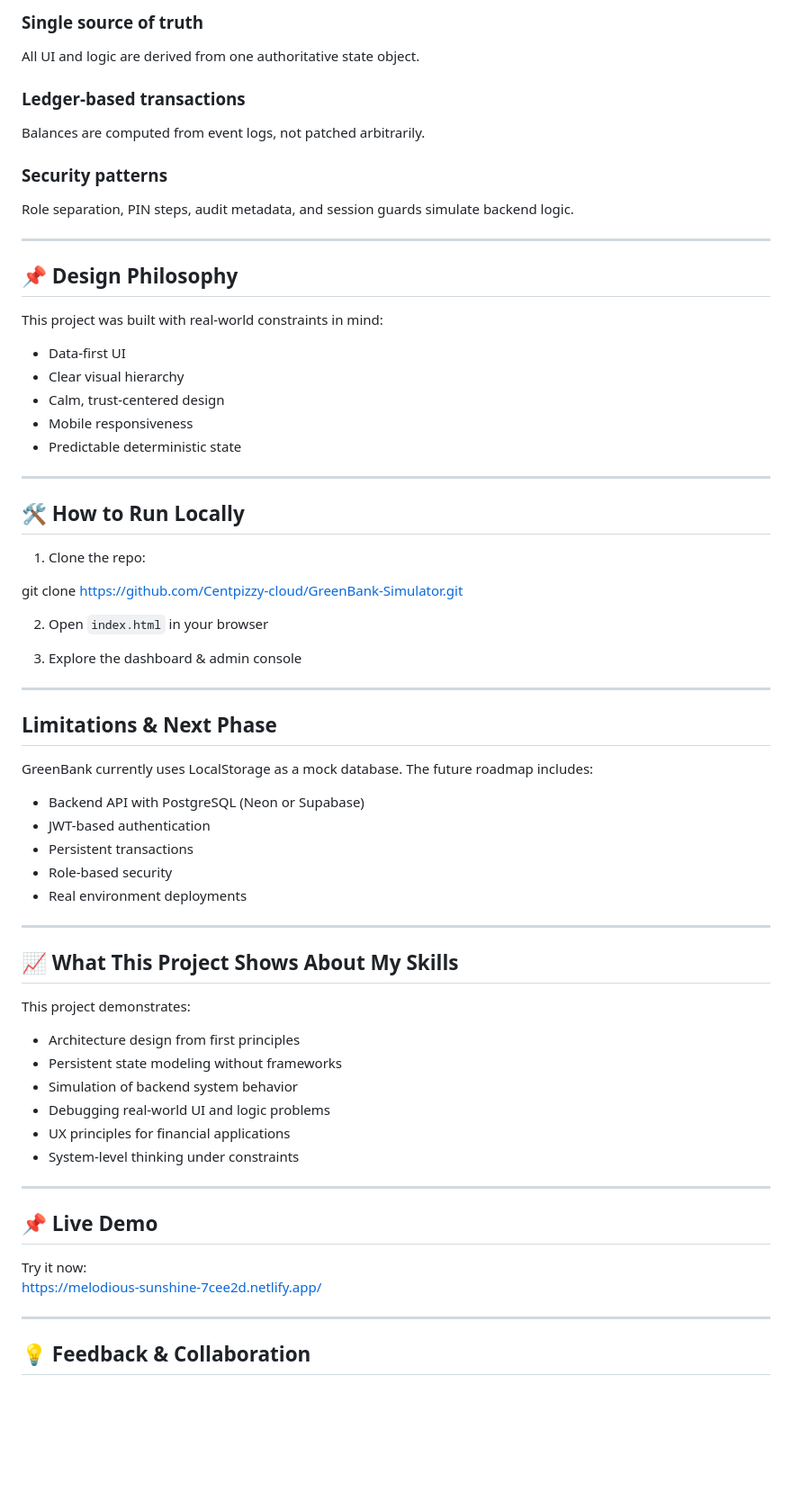
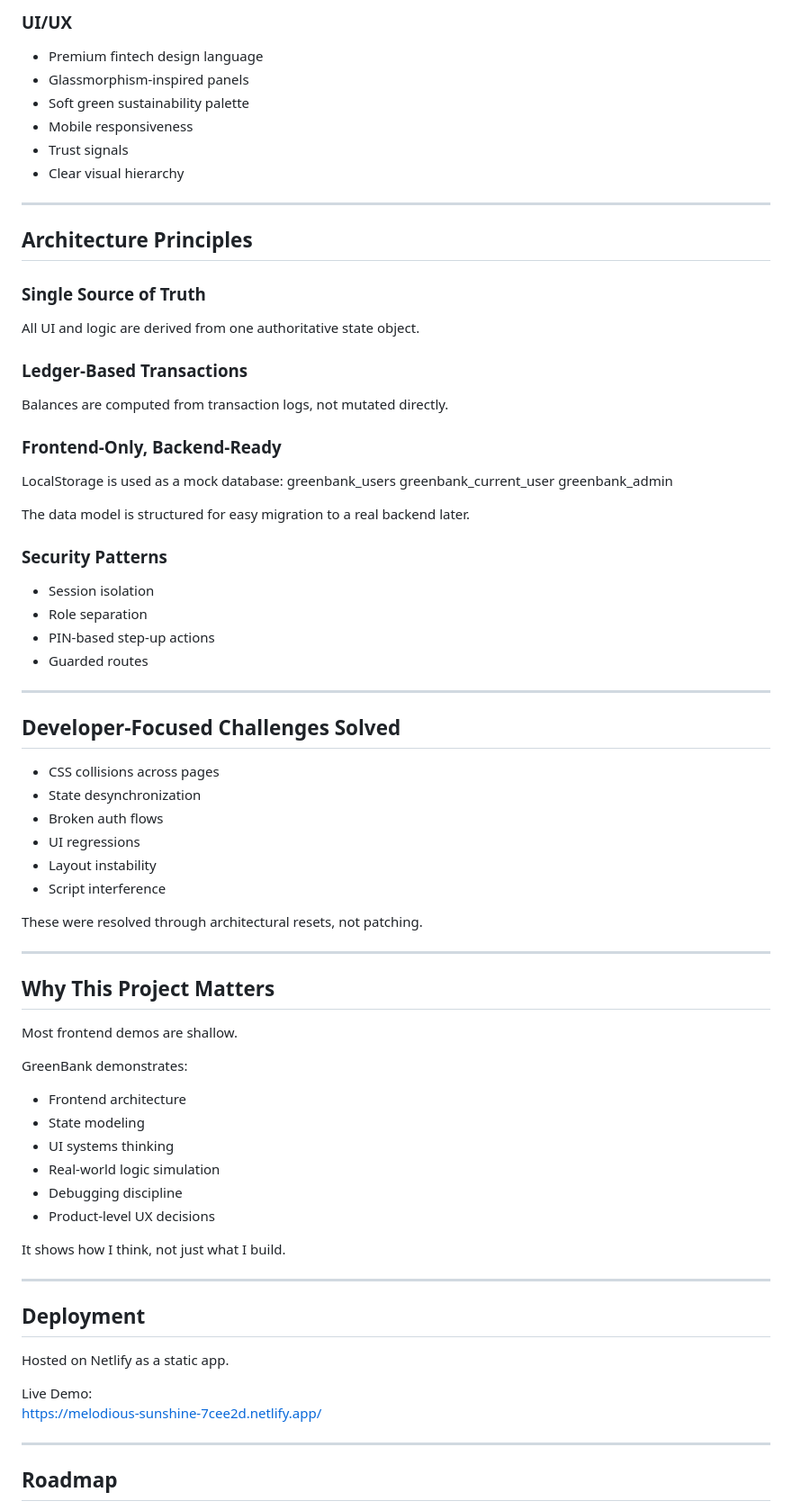
Before and after one commit to Centpizzy-cloud/GreenBank-Simulator, a Markdown page: README.md, the part around one of its changes. Shown at 90% size. Drawn GitHub-style; blank space fills up the shorter version.

```diff
--- a/README.md
+++ b/README.md
@@ -74,74 +76,76 @@ GreenBank uses:
 
-
-### Single source of truth
-
-All UI and logic are derived from one authoritative state object.
-
-### Ledger-based transactions
-
-Balances are computed from event logs, not patched arbitrarily.
-
-### Security patterns
-
-Role separation, PIN steps, audit metadata, and session guards simulate backend logic.
+### UI/UX
+- Premium fintech design language
+- Glassmorphism-inspired panels
+- Soft green sustainability palette
+- Mobile responsiveness
+- Trust signals
+- Clear visual hierarchy
 
 ---
 
-## 📌 Design Philosophy
+## Architecture Principles
 
-This project was built with real-world constraints in mind:
+### Single Source of Truth
+All UI and logic are derived from one authoritative state object.
 
-- Data-first UI
-- Clear visual hierarchy
-- Calm, trust-centered design
-- Mobile responsiveness
-- Predictable deterministic state
+### Ledger-Based Transactions
+Balances are computed from transaction logs, not mutated directly.
+
+### Frontend-Only, Backend-Ready
+LocalStorage is used as a mock database:
+greenbank_users
+greenbank_current_user
+greenbank_admin
+
+The data model is structured for easy migration to a real backend later.
+
+### Security Patterns
+- Session isolation
+- Role separation
+- PIN-based step-up actions
+- Guarded routes
 
 ---
 
-## 🛠 How to Run Locally
+## Developer-Focused Challenges Solved
 
-1. Clone the repo:
+- CSS collisions across pages
+- State desynchronization
+- Broken auth flows
+- UI regressions
+- Layout instability
+- Script interference
 
-git clone https://github.com/Centpizzy-cloud/GreenBank-Simulator.git
-
-2. Open `index.html` in your browser
-
-3. Explore the dashboard & admin console
+These were resolved through architectural resets, not patching.
 
 ---
 
-##  Limitations & Next Phase
+## Why This Project Matters
 
-GreenBank currently uses LocalStorage as a mock database. The future roadmap includes:
+Most frontend demos are shallow.
 
-- Backend API with PostgreSQL (Neon or Supabase)
-- JWT-based authentication
-- Persistent transactions
-- Role-based security
-- Real environment deployments
+GreenBank demonstrates:
+
+- Frontend architecture
+- State modeling
+- UI systems thinking
+- Real-world logic simulation
+- Debugging discipline
+- Product-level UX decisions
+
+It shows how I think, not just what I build.
 
 ---
 
-## 📈 What This Project Shows About My Skills
+## Deployment
 
-This project demonstrates:
+Hosted on Netlify as a static app.
 
-- Architecture design from first principles
-- Persistent state modeling without frameworks
-- Simulation of backend system behavior
-- Debugging real-world UI and logic problems
-- UX principles for financial applications
-- System-level thinking under constraints
-
----
-
-## 📌 Live Demo
-
-Try it now:
+Live Demo:
 https://melodious-sunshine-7cee2d.netlify.app/
 
 ---
 
-## 💡 Feedback & Collaboration
+## Roadmap
 
```
Also changed, not shown: other parts of README.md (+68 -48 lines).
